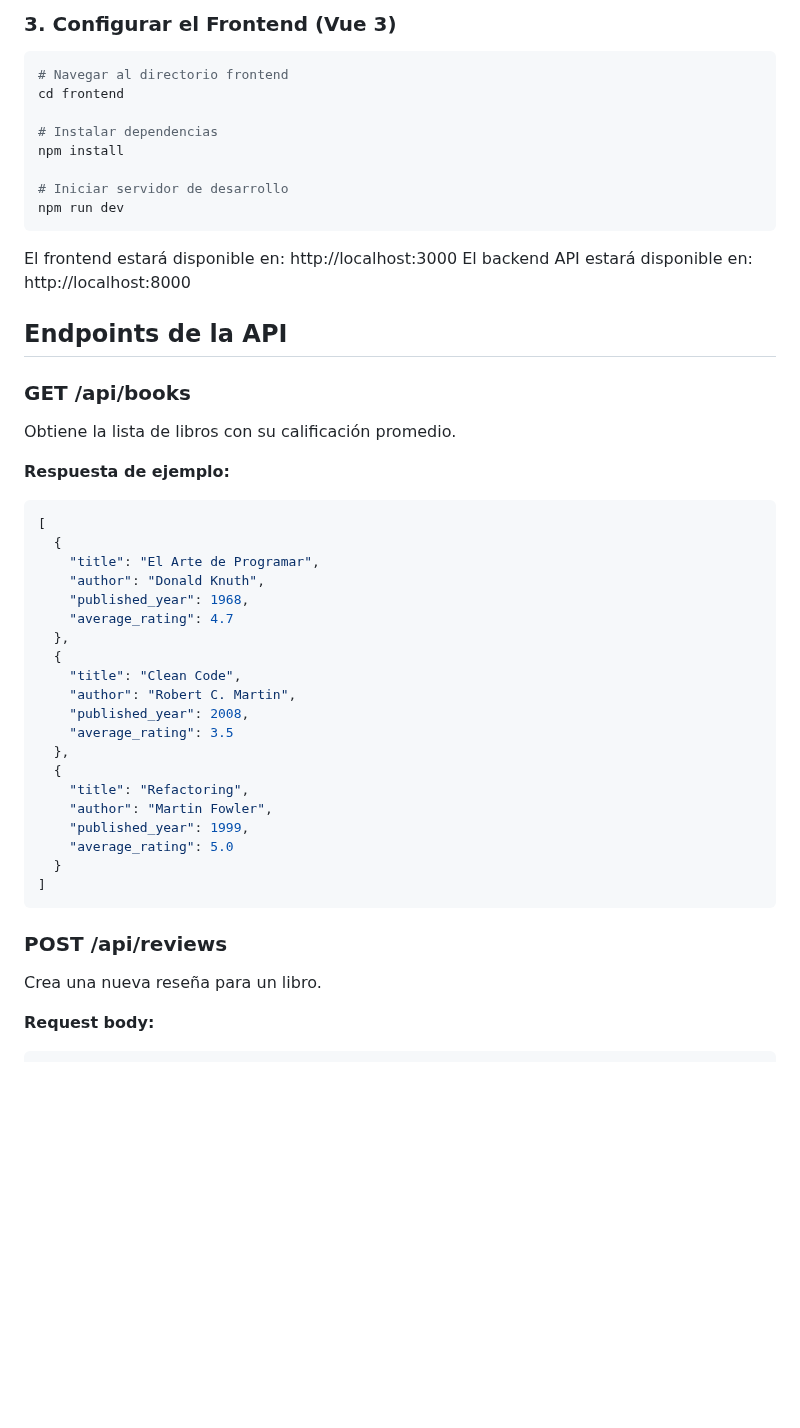
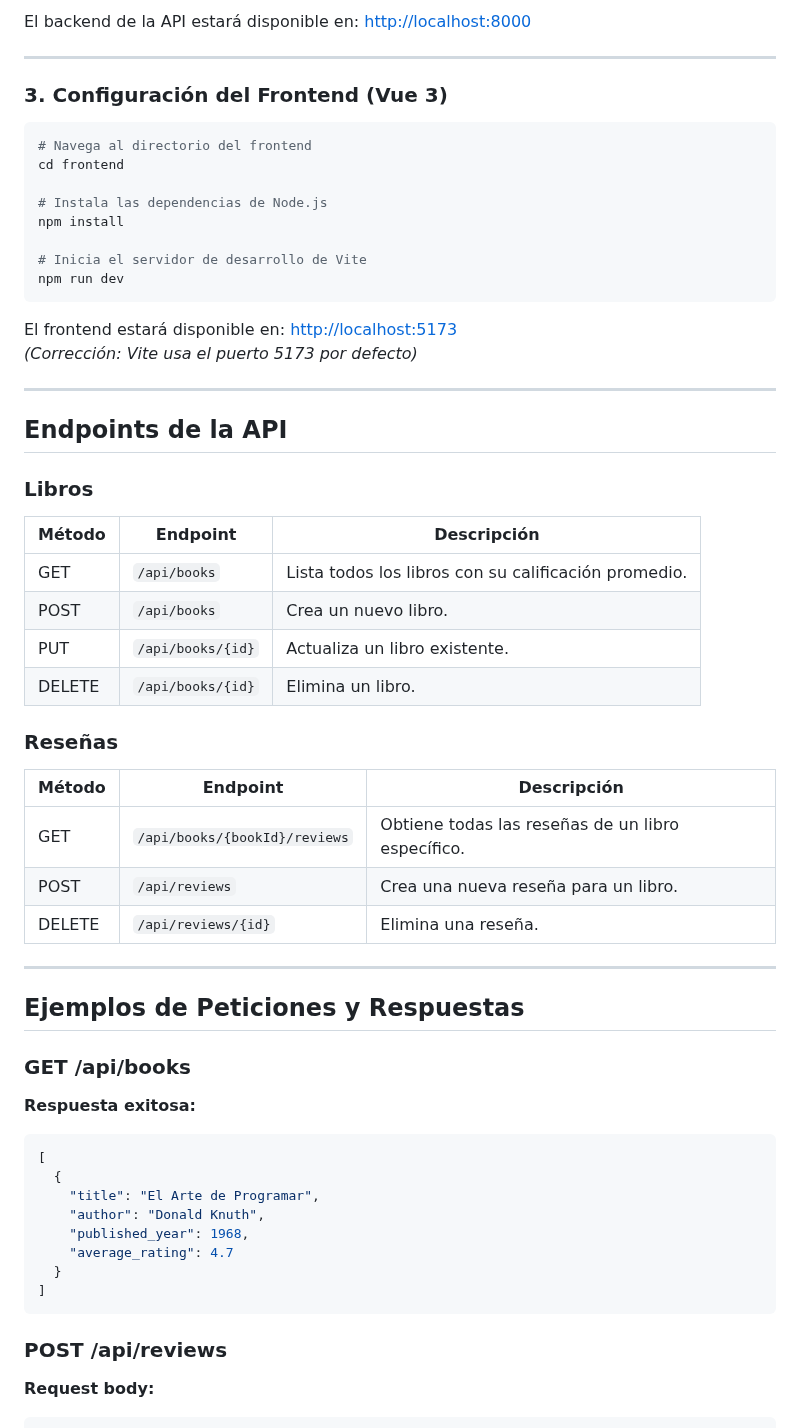
Before and after one commit to san7imo/prueba-tecnica-libros, a Markdown page: README.md, the part around one of its changes. Rendered like a GitHub page; blank space fills up the shorter version.

````diff
--- a/README.md
+++ b/README.md
@@ -45,27 +75,49 @@ symfony server:start
 ```
 
-### 3. Configurar el Frontend (Vue 3)
+El backend de la API estará disponible en: [http://localhost:8000](http://localhost:8000)
 
+---
+
+### 3. Configuración del Frontend (Vue 3)
 ```bash
-# Navegar al directorio frontend
+# Navega al directorio del frontend
 cd frontend
 
-# Instalar dependencias
+# Instala las dependencias de Node.js
 npm install
 
-# Iniciar servidor de desarrollo
+# Inicia el servidor de desarrollo de Vite
 npm run dev
 ```
 
-El frontend estará disponible en: http://localhost:3000
-El backend API estará disponible en: http://localhost:8000
+El frontend estará disponible en: [http://localhost:5173](http://localhost:5173)
+*(Corrección: Vite usa el puerto 5173 por defecto)*
+
+---
 
 ## Endpoints de la API
 
+### Libros
+| Método | Endpoint             | Descripción                     |
+|--------|----------------------|---------------------------------|
+| GET    | `/api/books`         | Lista todos los libros con su calificación promedio. |
+| POST   | `/api/books`         | Crea un nuevo libro.            |
+| PUT    | `/api/books/{id}`    | Actualiza un libro existente.   |
+| DELETE | `/api/books/{id}`    | Elimina un libro.               |
+
+### Reseñas
+| Método | Endpoint                     | Descripción                               |
+|--------|------------------------------|-------------------------------------------|
+| GET    | `/api/books/{bookId}/reviews`| Obtiene todas las reseñas de un libro específico. |
+| POST   | `/api/reviews`               | Crea una nueva reseña para un libro.      |
+| DELETE | `/api/reviews/{id}`          | Elimina una reseña.                       |
+
+---
+
+## Ejemplos de Peticiones y Respuestas
+
 ### GET /api/books
-Obtiene la lista de libros con su calificación promedio.
-
-**Respuesta de ejemplo:**
+**Respuesta exitosa:**
 ```json
 [
   {
@@ -73,25 +125,11 @@ Obtiene la lista de libros con su calificación promedio.
     "author": "Donald Knuth",
     "published_year": 1968,
     "average_rating": 4.7
-  },
-  {
-    "title": "Clean Code",
-    "author": "Robert C. Martin",
-    "published_year": 2008,
-    "average_rating": 3.5
-  },
-  {
-    "title": "Refactoring",
-    "author": "Martin Fowler",
-    "published_year": 1999,
-    "average_rating": 5.0
   }
 ]
 ```
 
 ### POST /api/reviews
-Crea una nueva reseña para un libro.
-
 **Request body:**
 ```json
 {
````
Also changed, not shown: other parts of README.md (+112 -118 lines).
